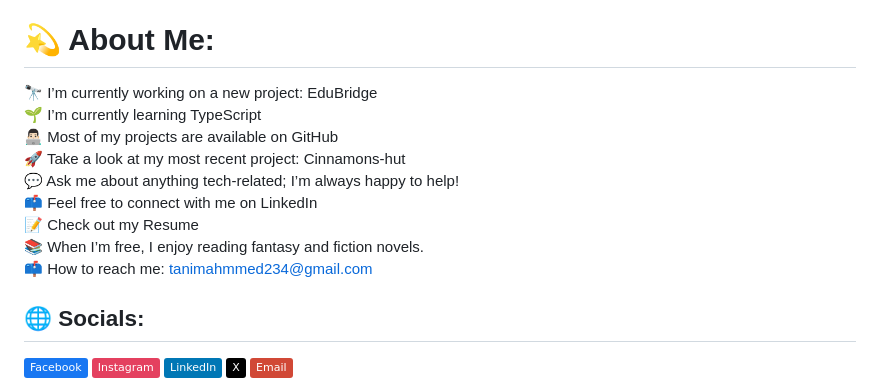
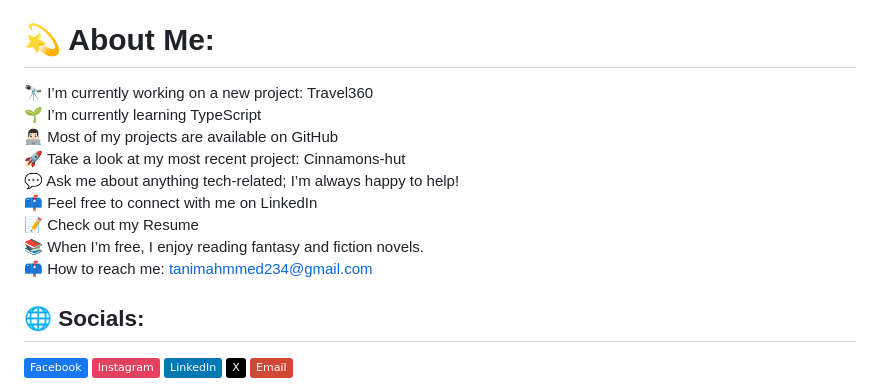
Before and after one commit to Tanim-Ahmmed/Tanim-Ahmmed, a Markdown page: README.md, the part around the change. Rendered like a GitHub page; badges without logos.

```diff
--- a/README.md
+++ b/README.md
@@ -15,7 +15,7 @@
 ###
 
 # 💫 About Me:
- 🔭 I’m currently working on a new project: EduBridge<br>🌱 I’m currently learning TypeScript<br>👨🏻‍💻 Most of my projects are available on GitHub<br>🚀 Take a look at my most recent project: Cinnamons-hut<br>💬 Ask me about anything tech-related; I’m always happy to help!<br>📫 Feel free to connect with me on LinkedIn<br>📝 Check out my Resume<br>📚 When I’m free, I enjoy reading fantasy and fiction novels.<br>📫 How to reach me: tanimahmmed234@gmail.com
+ 🔭 I’m currently working on a new project: Travel360 <br>🌱 I’m currently learning TypeScript<br>👨🏻‍💻 Most of my projects are available on GitHub<br>🚀 Take a look at my most recent project: Cinnamons-hut<br>💬 Ask me about anything tech-related; I’m always happy to help!<br>📫 Feel free to connect with me on LinkedIn<br>📝 Check out my Resume<br>📚 When I’m free, I enjoy reading fantasy and fiction novels.<br>📫 How to reach me: tanimahmmed234@gmail.com
 
 
 ## 🌐 Socials:
```
